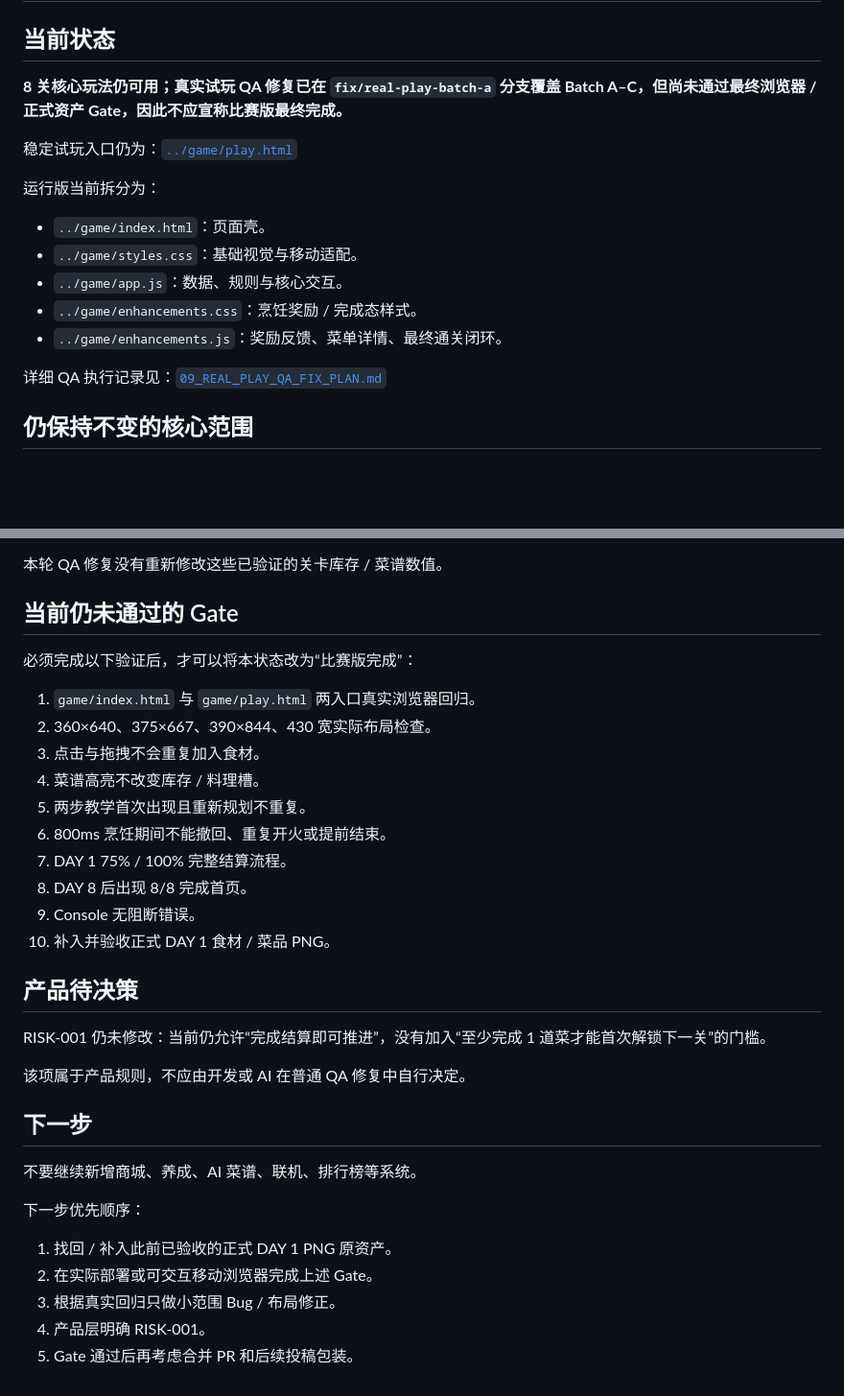
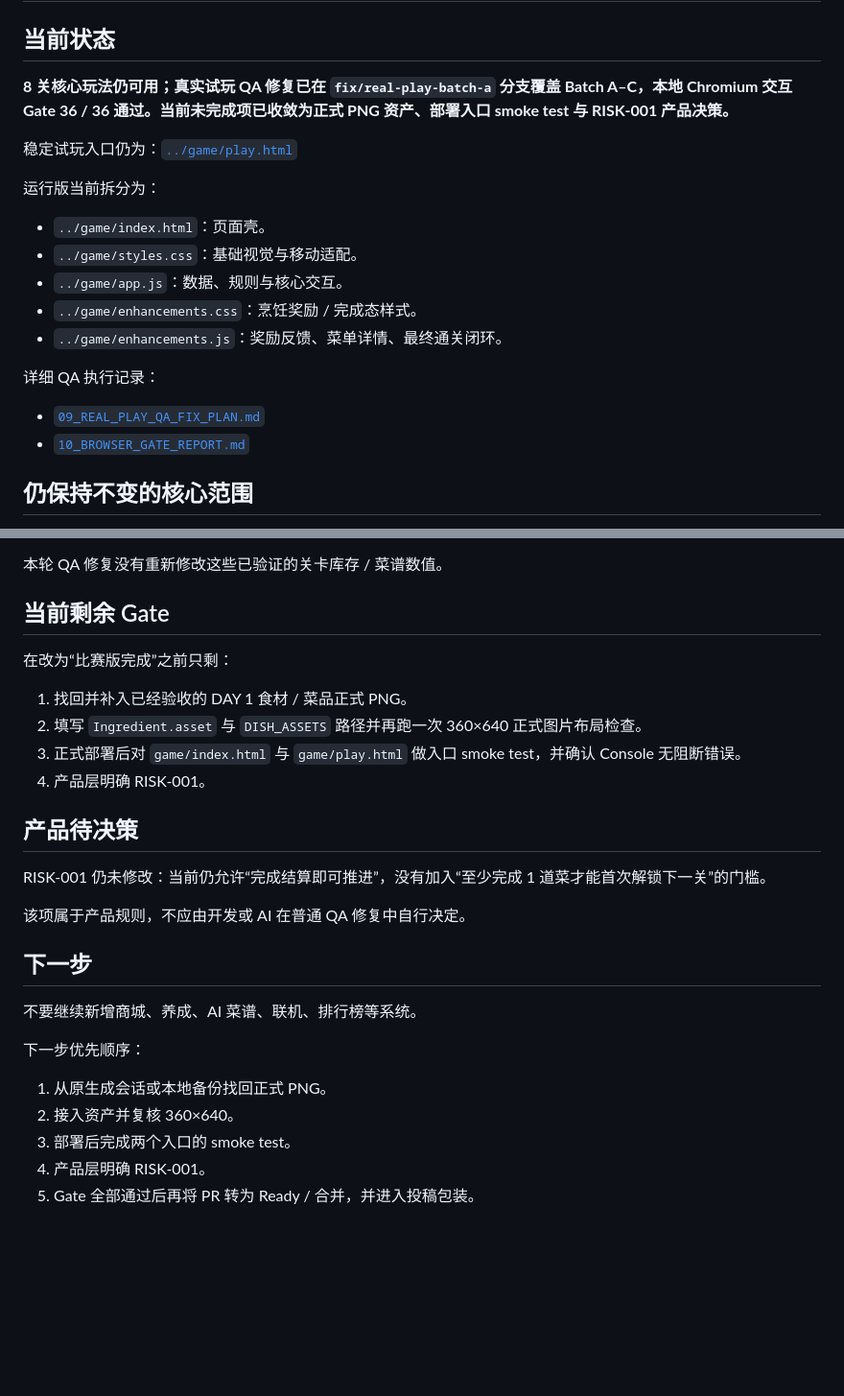
Before and after one commit to Lorenzo-Holmes/-, a Markdown page: docs/08_IMPLEMENTATION_STATUS.md, 2 parts joined by grey strips. Shown at 96% size. Rendered like a GitHub page; blank space fills up the shorter version.

Commit message:
docs: update implementation status after browser gate

```diff
--- a/docs/08_IMPLEMENTATION_STATUS.md
+++ b/docs/08_IMPLEMENTATION_STATUS.md
@@ -2,7 +2,7 @@
 
 ## 当前状态
 
-**8 关核心玩法仍可用；真实试玩 QA 修复已在 `fix/real-play-batch-a` 分支覆盖 Batch A–C，但尚未通过最终浏览器 / 正式资产 Gate，因此不应宣称比赛版最终完成。**
+**8 关核心玩法仍可用；真实试玩 QA 修复已在 `fix/real-play-batch-a` 分支覆盖 Batch A–C，本地 Chromium 交互 Gate 36 / 36 通过。当前未完成项已收敛为正式 PNG 资产、部署入口 smoke test 与 RISK-001 产品决策。**
 
 稳定试玩入口仍为：[`../game/play.html`](../game/play.html)
 
@@ -14,7 +14,10 @@
 - `../game/enhancements.css`：烹饪奖励 / 完成态样式。
 - `../game/enhancements.js`：奖励反馈、菜单详情、最终通关闭环。
 
-详细 QA 执行记录见：[`09_REAL_PLAY_QA_FIX_PLAN.md`](09_REAL_PLAY_QA_FIX_PLAN.md)
+详细 QA 执行记录：
+
+- [`09_REAL_PLAY_QA_FIX_PLAN.md`](09_REAL_PLAY_QA_FIX_PLAN.md)
+- [`10_BROWSER_GATE_REPORT.md`](10_BROWSER_GATE_REPORT.md)
 
 ## 仍保持不变的核心范围
 
@@ -87,20 +117,14 @@ DAY 1 的“4 道鸡蛋菜争抢 3 个鸡蛋”结构没有改变。
 
 本轮 QA 修复没有重新修改这些已验证的关卡库存 / 菜谱数值。
 
-## 当前仍未通过的 Gate
+## 当前剩余 Gate
 
-必须完成以下验证后，才可以将本状态改为“比赛版完成”：
+在改为“比赛版完成”之前只剩：
 
-1. `game/index.html` 与 `game/play.html` 两入口真实浏览器回归。
-2. 360×640、375×667、390×844、430 宽实际布局检查。
-3. 点击与拖拽不会重复加入食材。
-4. 菜谱高亮不改变库存 / 料理槽。
-5. 两步教学首次出现且重新规划不重复。
-6. 800ms 烹饪期间不能撤回、重复开火或提前结束。
-7. DAY 1 75% / 100% 完整结算流程。
-8. DAY 8 后出现 8/8 完成首页。
-9. Console 无阻断错误。
-10. 补入并验收正式 DAY 1 食材 / 菜品 PNG。
+1. 找回并补入已经验收的 DAY 1 食材 / 菜品正式 PNG。
+2. 填写 `Ingredient.asset` 与 `DISH_ASSETS` 路径并再跑一次 360×640 正式图片布局检查。
+3. 正式部署后对 `game/index.html` 与 `game/play.html` 做入口 smoke test，并确认 Console 无阻断错误。
+4. 产品层明确 RISK-001。
 
 ## 产品待决策
 
@@ -114,8 +138,8 @@ RISK-001 仍未修改：当前仍允许“完成结算即可推进”，没有
 
 下一步优先顺序：
 
-1. 找回 / 补入此前已验收的正式 DAY 1 PNG 原资产。
-2. 在实际部署或可交互移动浏览器完成上述 Gate。
-3. 根据真实回归只做小范围 Bug / 布局修正。
+1. 从原生成会话或本地备份找回正式 PNG。
+2. 接入资产并复核 360×640。
+3. 部署后完成两个入口的 smoke test。
 4. 产品层明确 RISK-001。
-5. Gate 通过后再考虑合并 PR 和后续投稿包装。
+5. Gate 全部通过后再将 PR 转为 Ready / 合并，并进入投稿包装。
```
Also changed, not shown: other parts of docs/08_IMPLEMENTATION_STATUS.md (+28 -1 lines).
